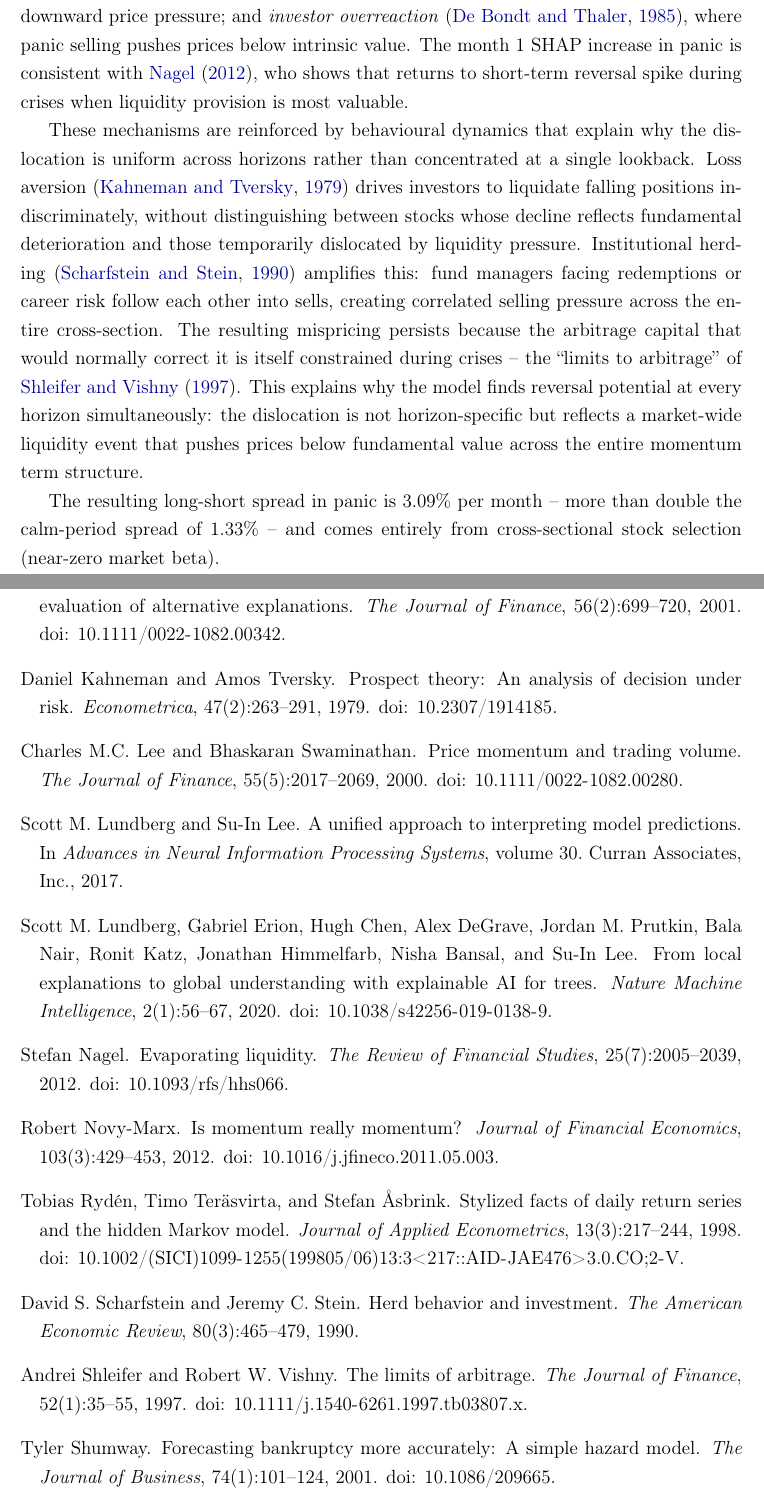
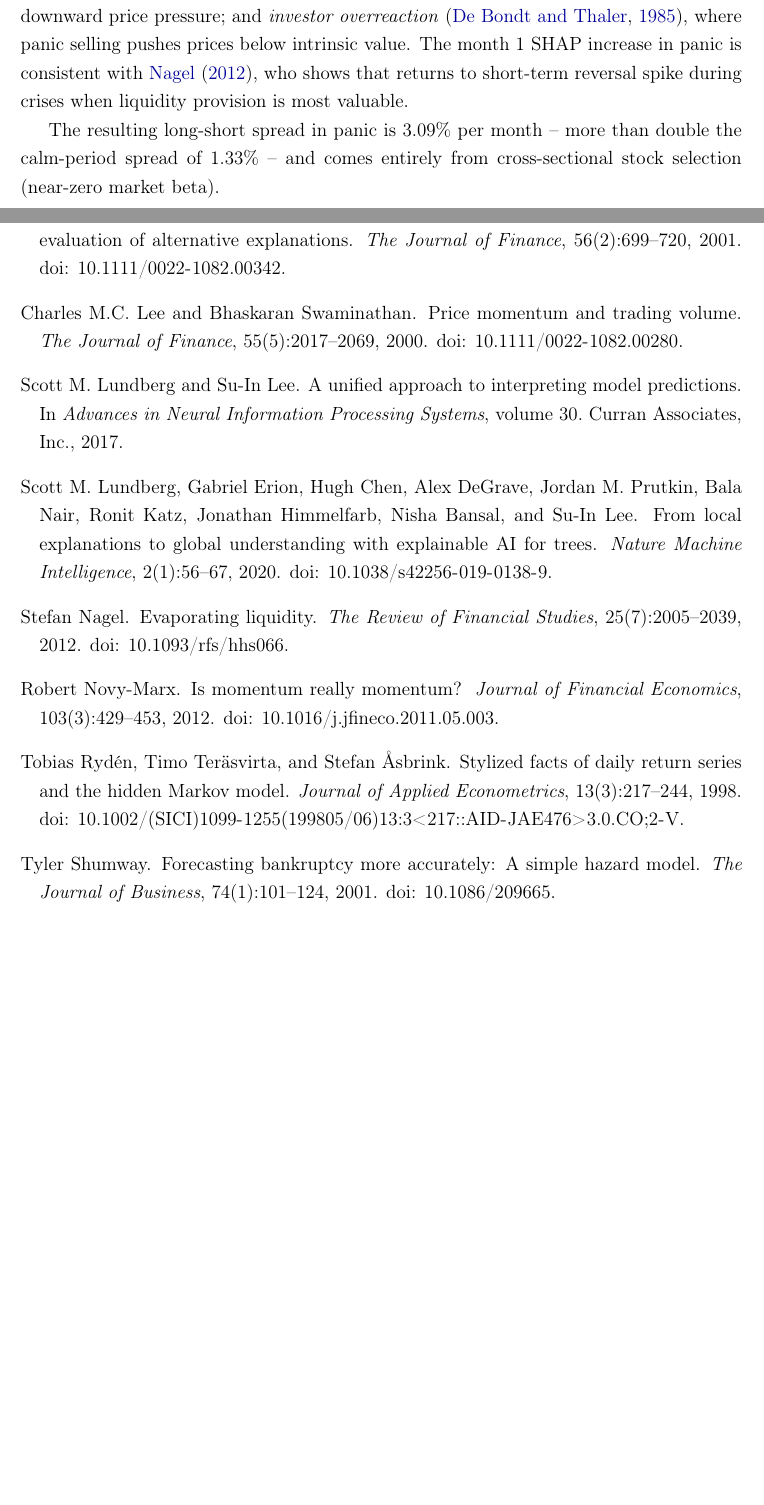
Before and after one commit to giladgang/momentum_regime, a LaTeX paper (main.tex, which reads latex/main_results.tex): two parts of pages 39 and 53 of 70, joined at a grey line, cut so that both start at the same text, the shorter picture padded with empty space. Compiled offline with pdfLaTeX.

Commit message:
Remove behavioral finance paragraph from panic section
Selective explanation that would fit any crisis pattern. The economic
mechanisms (B&P, V&W, De Bondt & Thaler) already explain the dislocation.

Co-Authored-By: Claude Opus 4.6 (1M context) <noreply@anthropic.com>

```diff
--- a/latex/main_results.tex
+++ b/latex/main_results.tex
@@ -61,8 +61,6 @@ The humped shape reflects the life cycle of how information is incorporated into
 In panic, the humped curve flattens: the long leg's z-score drops to $-0.09$ to $-0.19$ across all horizons, and the portfolio confirms this with $-19.5\%$ trailing 12-month momentum and $-5.2\%$ 1-month momentum. SHAP shifts modestly toward shorter horizons but months 7--12 still dominate. The short leg shows a distinct asymmetry at month~1: its z-score spikes to $+0.30$ while the long leg's is $-0.19$, and the short side holds stocks with positive 1-month momentum ($+3.7\%$). SHAP also tilts toward month~1 on the short side.
 
 The economic basis for this inversion rests on three mechanisms captured by the HMM's stress indicators: \emph{liquidity spirals} \citep{BrunnermeierPedersen2009}, where margin calls force leveraged investors to sell regardless of fundamental value; \emph{institutional flow pressure} \citep{VayanosWoolley2013}, where fund redemptions create predictable downward price pressure; and \emph{investor overreaction} \citep{DeBondtThaler1985}, where panic selling pushes prices below intrinsic value. The month~1 SHAP increase in panic is consistent with \citet{Nagel2012}, who shows that returns to short-term reversal spike during crises when liquidity provision is most valuable.
-
-These mechanisms are reinforced by behavioural dynamics that explain why the dislocation is uniform across horizons rather than concentrated at a single lookback. Loss aversion \citep{KahnemanTversky1979} drives investors to liquidate falling positions indiscriminately, without distinguishing between stocks whose decline reflects fundamental deterioration and those temporarily dislocated by liquidity pressure. Institutional herding \citep{ScharfsteinStein1990} amplifies this: fund managers facing redemptions or career risk follow each other into sells, creating correlated selling pressure across the entire cross-section. The resulting mispricing persists because the arbitrage capital that would normally correct it is itself constrained during crises -- the ``limits to arbitrage'' of \citet{ShleiferVishny1997}. This explains why the model finds reversal potential at every horizon simultaneously: the dislocation is not horizon-specific but reflects a market-wide liquidity event that pushes prices below fundamental value across the entire momentum term structure.
 
 The resulting long-short spread in panic is 3.09\% per month -- more than double the calm-period spread of 1.33\% -- and comes entirely from cross-sectional stock selection (near-zero market beta).
 
```
